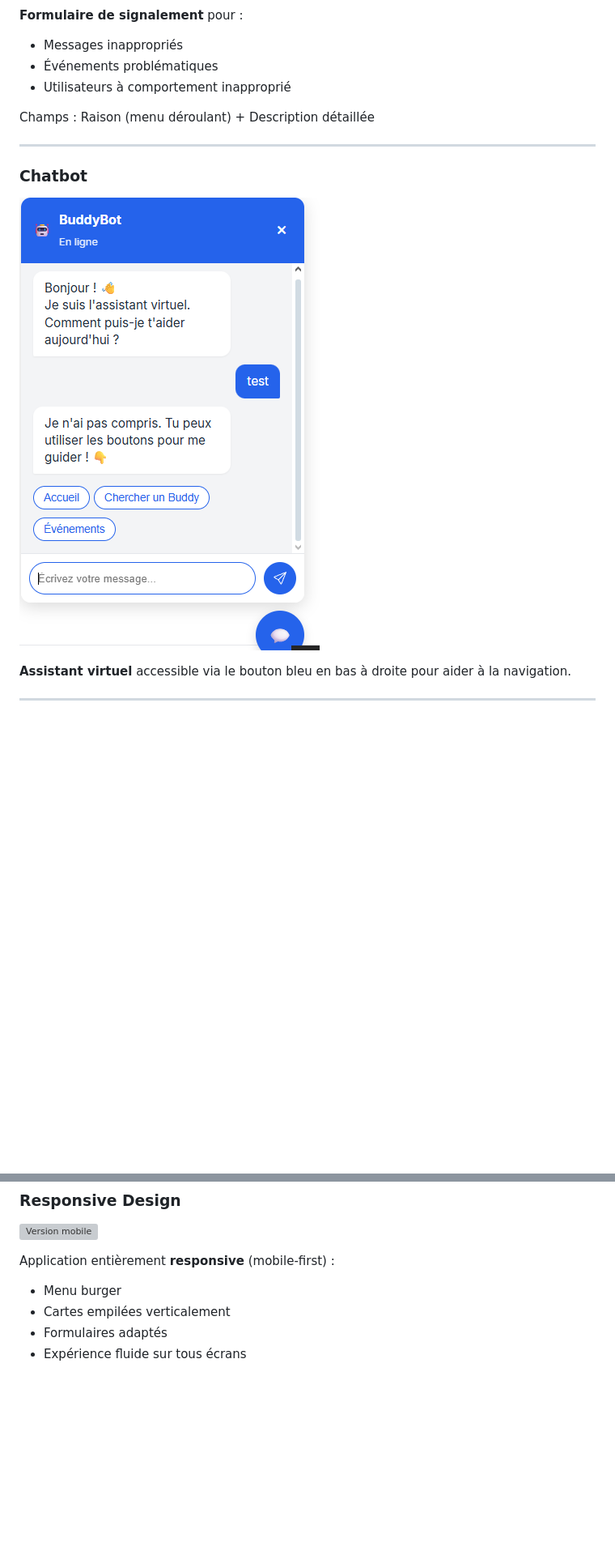
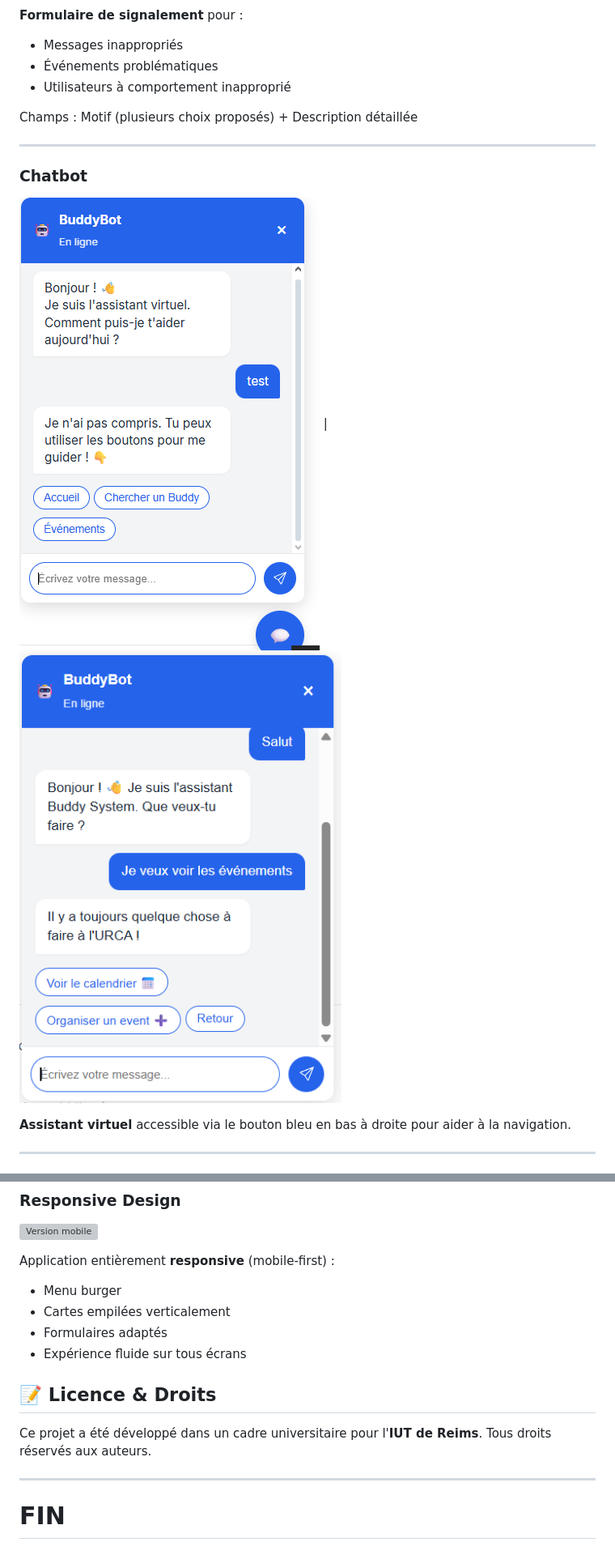
Before and after one commit to Nixy00/buddy-system, a Markdown page: README.md, 2 parts joined by grey strips. Shown at 81% size. Drawn GitHub-style; pictures changed too: screenshots/chatbot2.png (added); blank space fills up the shorter version; grey boxes are pictures that could not be loaded.

```diff
--- a/README.md
+++ b/README.md
@@ -381,13 +402,13 @@ Un bouton "Supprimer mon compte" est disponible pour la suppression du compte.
 - Événements problématiques
 - Utilisateurs à comportement inapproprié
 
-Champs : Raison (menu déroulant) + Description détaillée
+Champs : Motif (plusieurs choix proposés) + Description détaillée
 
 ---
 
 ### Chatbot
 
-![Chatbot](screenshots/chatbot.png)
+![Chatbot](screenshots/chatbot.png) | ![Chatbot2](screenshots/chatbot2.png)
 
 **Assistant virtuel** accessible via le bouton bleu en bas à droite pour aider à la navigation.
 
@@ -426,3 +447,12 @@ Application entièrement **responsive** (mobile-first) :
 - Cartes empilées verticalement
 - Formulaires adaptés
 - Expérience fluide sur tous écrans
+
+## 📝 Licence & Droits
+
+Ce projet a été développé dans un cadre universitaire pour l'**IUT de Reims**.
+Tous droits réservés aux auteurs.
+
+---
+
+# FIN
```
Also changed, not shown: other parts of README.md (+74 -53 lines), screenshots/messagerie.png.
